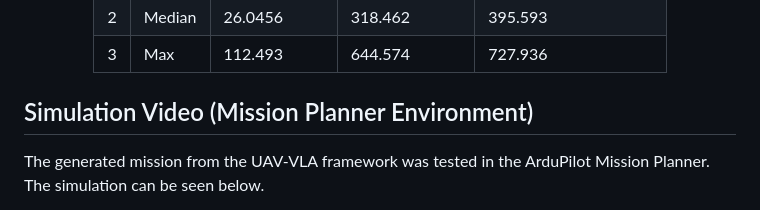
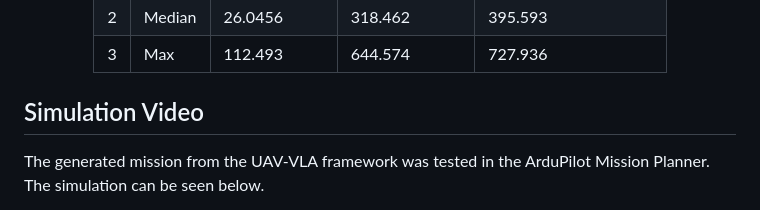
Before and after one commit to Sautenich/UAV-VLA, a Markdown page: README.md, the part around the change. Rendered like a GitHub page.

```diff
--- a/README.md
+++ b/README.md
@@ -147,7 +147,7 @@ The errors were calculated using different approaches including K-Nearest Neighb
 
 </div>
 
-## Simulation Video (Mission Planner Environment)
+## Simulation Video
 
 The generated mission from the UAV-VLA framework was tested in the ArduPilot Mission Planner. The simulation can be seen below.
 
```
